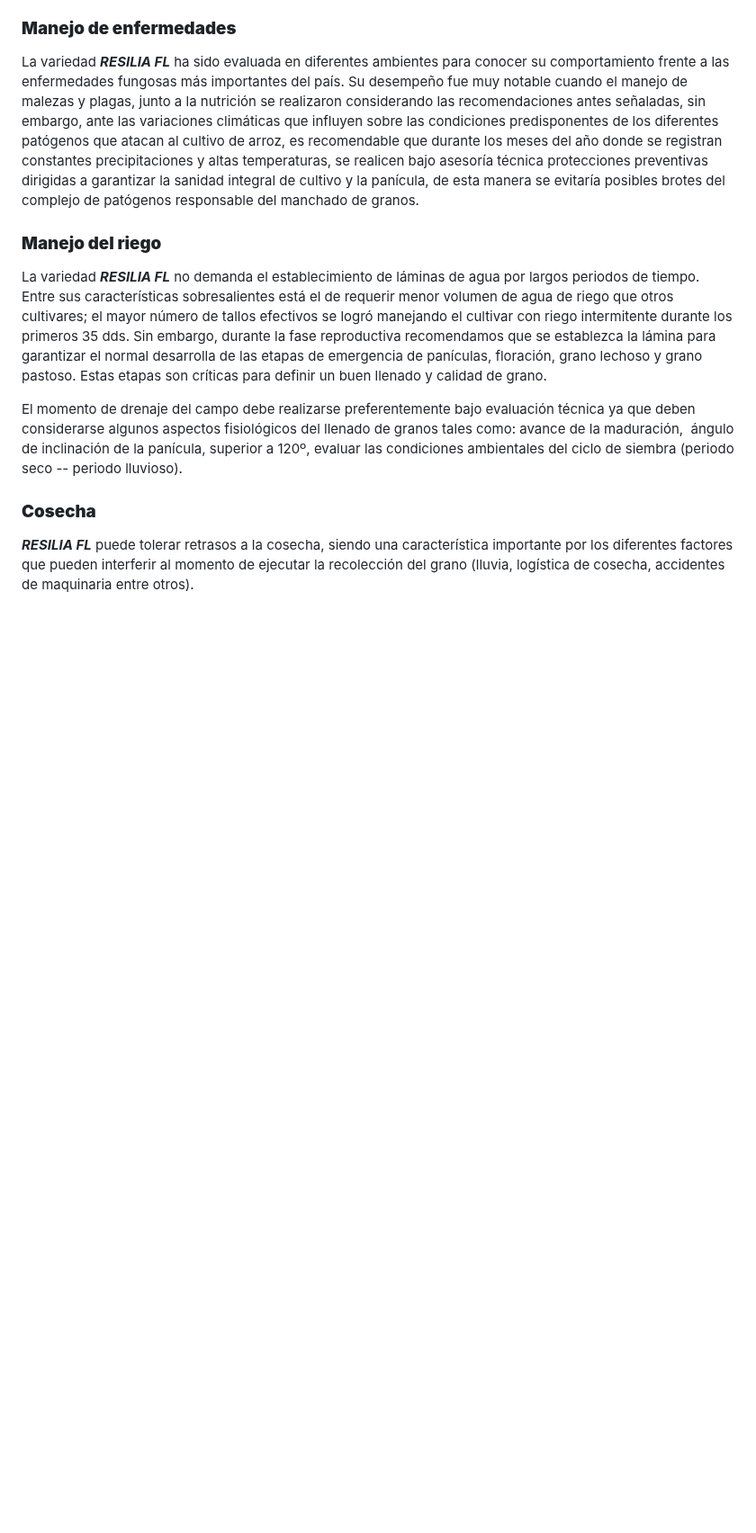
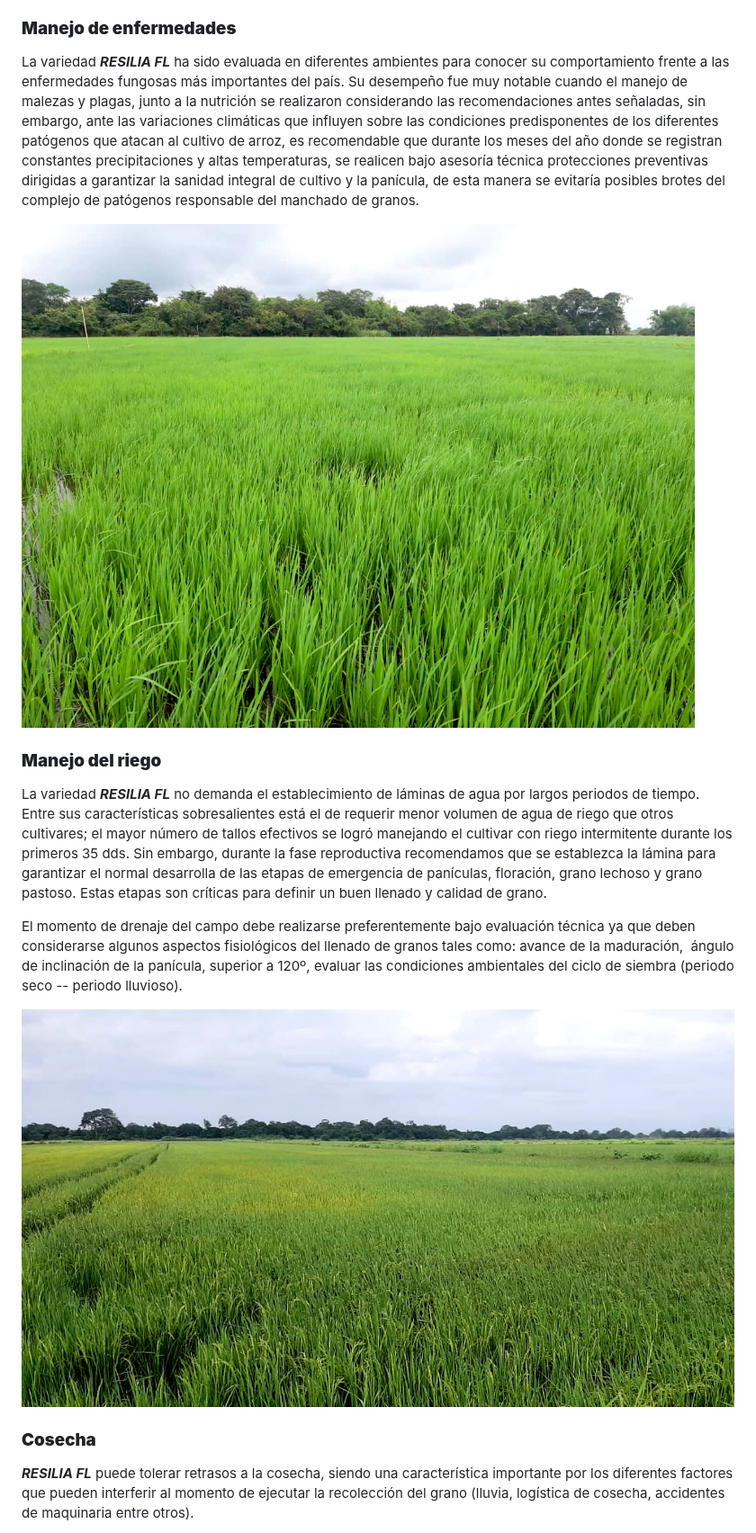
Before and after one commit to OrlandoJPG/Resilia-FL, a Markdown page: README.md, the part around one of its changes. Shown at 90% size. GitHub-like rendering; blank space fills up the shorter version.

Commit message:
Update README.md
Agregando fotos
Más adelante se cambiarán por unas más apropiadas al contexto del tema que se desarrolla

```diff
--- a/README.md
+++ b/README.md
@@ -123,12 +130,15 @@ A continuación agregamos información complementaria sobre la fertilización:
 
 La variedad ***RESILIA FL*** ha sido evaluada en diferentes ambientes para conocer su comportamiento frente a las enfermedades fungosas más importantes del país. Su desempeño fue muy notable cuando el manejo de malezas y plagas, junto a la nutrición se realizaron considerando las recomendaciones antes señaladas, sin embargo, ante las variaciones climáticas que influyen sobre las condiciones predisponentes de los diferentes patógenos que atacan al cultivo de arroz, es recomendable que durante los meses del año donde se registran constantes precipitaciones y altas temperaturas, se realicen bajo asesoría técnica protecciones preventivas dirigidas a garantizar la sanidad integral de cultivo y la panícula, de esta manera se evitaría posibles brotes del complejo de patógenos responsable del manchado de granos.
 
+![Rif: J-08507040-0](Resilia-07.jpeg "Resilia FL")
 
 ### **Manejo del riego**
 
 La variedad ***RESILIA FL*** no demanda el establecimiento de láminas de agua por largos periodos de tiempo. Entre sus características sobresalientes está el de requerir menor volumen de agua de riego que otros cultivares; el mayor número de tallos efectivos se logró manejando el cultivar con riego intermitente durante los primeros 35 dds. Sin embargo, durante la fase reproductiva recomendamos que se establezca la lámina para garantizar el normal desarrolla de las etapas de emergencia de panículas, floración, grano lechoso y grano pastoso. Estas etapas son críticas para definir un buen llenado y calidad de grano.
 
 El momento de drenaje del campo debe realizarse preferentemente bajo evaluación técnica ya que deben considerarse algunos aspectos fisiológicos del llenado de granos tales como: avance de la maduración,  ángulo de inclinación de la panícula, superior a 120º, evaluar las condiciones ambientales del ciclo de siembra (periodo seco -- periodo lluvioso).
+
+![Rif: J-08507040-0](Resilia-09.jpeg "Resilia FL")
 
 ### **Cosecha**
 
```
Also changed, not shown: other parts of README.md (+10 -0 lines).
